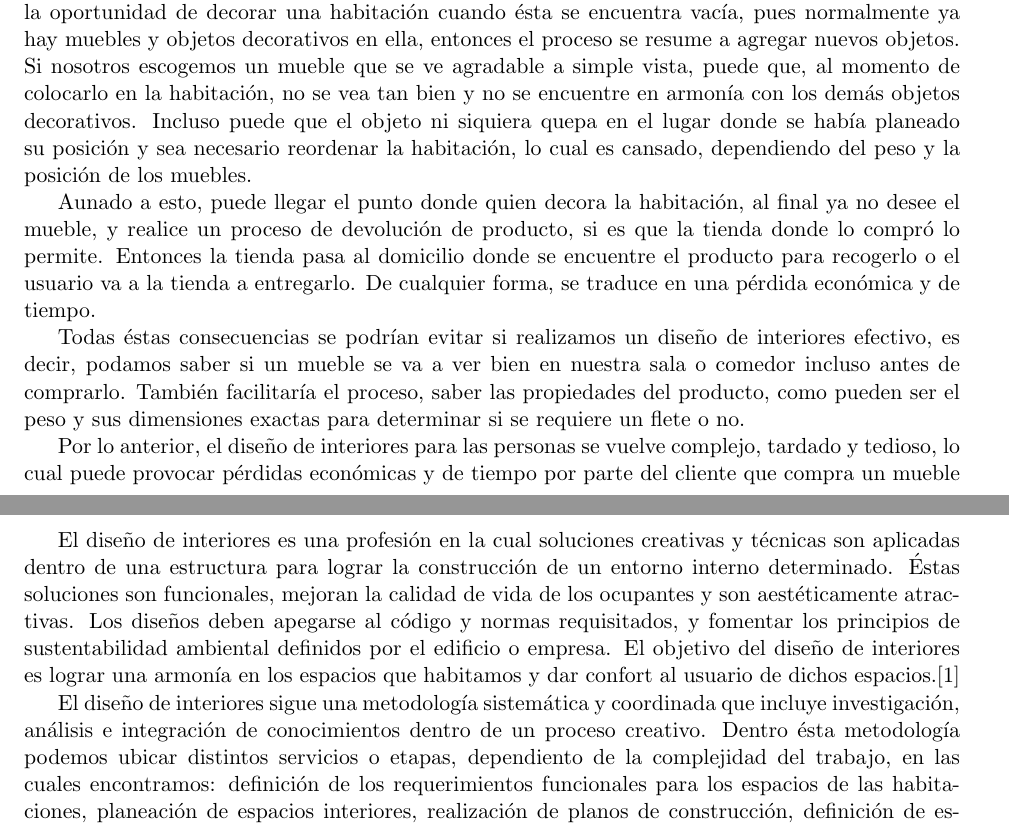
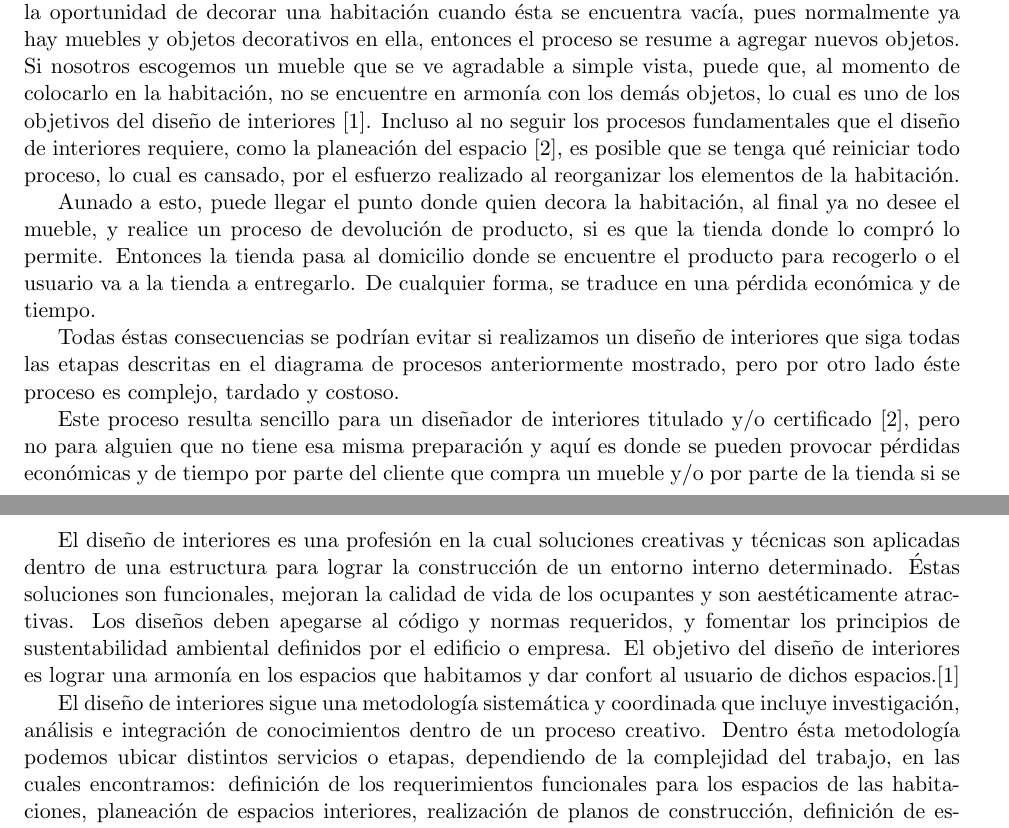
Before and after one commit to Steven0110/TT2018-A002, a LaTeX thesis (TT2018-A002/TT2018-A002.tex, which reads TT2018-A002/introduccion/secciones/justificacion.tex, TT2018-A002/marcoTeorico/secciones/disenoInteriores.tex): two parts of pages 8 and 10 of 23, joined at a grey line, cut so that both start at the same text. Compiled offline with pdfLaTeX.

Commit message:
Correcciones ortográficas

```diff
--- a/TT2018-A002/introduccion/secciones/justificacion.tex
+++ b/TT2018-A002/introduccion/secciones/justificacion.tex
@@ -1,5 +1,5 @@
 \section{Justificación}
-Cuando nos cambiamos de hogar, inevitablemente tenemos que afrontarnos con la tarea de decorar las habitaciones que hay en él. En éste punto, hacerlo no resulta tan complicado dado que partimos de una habitación vacía y ésta se convierte en un lienzo en blanco para nuestra imaginación. Al no haber objetos presentes, la percepción espacial de quien decora no se ve afectada, de tal forma que éste escenario facilita el diseño de interiores. Desafortunadamente no siempre tenemos la oportunidad de decorar una habitación cuando ésta se encuentra vacía, pues normalmente ya hay muebles y objetos decorativos en ella, entonces el proceso se resume a agregar nuevos objetos. Si nosotros escogemos un mueble que se ve agradable a simple vista, puede que, al momento de colocarlo en la habitación, no se vea tan bien y no se encuentre en armonía con los demás objetos decorativos. Incluso puede que el objeto ni siquiera quepa en el lugar donde se había planeado su posición y sea necesario reordenar la habitación, lo cual es cansado, dependiendo del peso y la posición de los muebles.\par
+Cuando nos cambiamos de hogar, inevitablemente tenemos que afrontarnos con la tarea de decorar las habitaciones que hay en él. En éste punto, hacerlo no resulta tan complicado dado que partimos de una habitación vacía y ésta se convierte en un lienzo en blanco para nuestra imaginación. Al no haber objetos presentes, la percepción espacial de quien decora no se ve afectada, de tal forma que éste escenario facilita el diseño de interiores. Desafortunadamente no siempre tenemos la oportunidad de decorar una habitación cuando ésta se encuentra vacía, pues normalmente ya hay muebles y objetos decorativos en ella, entonces el proceso se resume a agregar nuevos objetos. Si nosotros escogemos un mueble que se ve agradable a simple vista, puede que, al momento de colocarlo en la habitación, no se encuentre en armonía con los demás objetos, lo cual es uno de los objetivos del diseño de interiores \cite{B01}. Incluso al no seguir los procesos fundamentales que el diseño de interiores requiere, como la planeación del espacio \cite{B02}, es posible que se tenga qué reiniciar todo proceso, lo cual es cansado, por el esfuerzo realizado al reorganizar los elementos de la habitación.\par
 Aunado a esto, puede llegar el punto donde quien decora la habitación, al final ya no desee el mueble, y realice un proceso de devolución de producto, si es que la tienda donde lo compró lo permite. Entonces la tienda pasa al domicilio donde se encuentre el producto para recogerlo o el usuario va a la tienda a entregarlo. De cualquier forma, se traduce en una pérdida económica y de tiempo.\par
-Todas éstas consecuencias se podrían evitar si realizamos un diseño de interiores efectivo, es decir, podamos saber si un mueble se va a ver bien en nuestra sala o comedor incluso antes de comprarlo. También facilitaría el proceso, saber las propiedades del producto, como pueden ser el peso y sus dimensiones exactas para determinar si se requiere un flete o no.\par
-Por lo anterior, el diseño de interiores  para las personas se vuelve complejo, tardado y tedioso, lo cual puede provocar pérdidas económicas y de tiempo por parte del cliente que compra un mueble y/o por parte de la tienda si se efectúa un proceso de devolución de producto dañando el prestigio de la tienda o sucursal asociada a la venta de estos muebles u objetos.
+Todas éstas consecuencias se podrían evitar si realizamos un diseño de interiores que siga todas las etapas descritas en el diagrama de procesos anteriormente mostrado, pero por otro lado éste proceso es complejo, tardado y costoso.\par
+Este proceso resulta sencillo para un diseñador de interiores titulado y/o certificado \cite{B02}, pero no para alguien que no tiene esa misma preparación y aquí es donde se pueden provocar pérdidas económicas y de tiempo por parte del cliente que compra un mueble y/o por parte de la tienda si se efectúa un proceso de devolución de producto dañando el prestigio de la tienda o sucursal asociada a la venta de estos muebles u objetos.\par
--- a/TT2018-A002/marcoTeorico/secciones/disenoInteriores.tex
+++ b/TT2018-A002/marcoTeorico/secciones/disenoInteriores.tex
@@ -1,7 +1,7 @@
 \section{Diseño de interiores}
 \subsection{Definicion}
-El diseño de interiores es una profesión en la cual soluciones creativas y técnicas son aplicadas dentro de una estructura para lograr la construcción de un entorno interno determinado. Éstas soluciones son funcionales, mejoran la calidad de vida de los ocupantes y son aestéticamente atractivas. Los diseños deben apegarse al código y normas requisitados, y fomentar los principios de sustentabilidad ambiental definidos por el edificio o empresa. El objetivo del diseño de interiores es lograr una armonía en los espacios que habitamos y dar confort al usuario de dichos espacios.\cite{B01} \par
-El diseño de interiores sigue una metodología sistemática y coordinada que incluye investigación, análisis e integración de conocimientos dentro de un proceso creativo. Dentro ésta metodología podemos ubicar distintos servicios o etapas, dependiento de la complejidad del trabajo, en las cuales encontramos: definición de los requerimientos funcionales para los espacios de las habitaciones, planeación de espacios interiores, realización de planos de construcción, definición de especificaciones de ubicación, colores y acabados en piso, paredes, materiales, equipo, mobiliario y muebles, administración de contratos de fabricación o instalación, etc.\par
+El diseño de interiores es una profesión en la cual soluciones creativas y técnicas son aplicadas dentro de una estructura para lograr la construcción de un entorno interno determinado. Éstas soluciones son funcionales, mejoran la calidad de vida de los ocupantes y son aestéticamente atractivas. Los diseños deben apegarse al código y normas requeridos, y fomentar los principios de sustentabilidad ambiental definidos por el edificio o empresa. El objetivo del diseño de interiores es lograr una armonía en los espacios que habitamos y dar confort al usuario de dichos espacios.\cite{B01} \par
+El diseño de interiores sigue una metodología sistemática y coordinada que incluye investigación, análisis e integración de conocimientos dentro de un proceso creativo. Dentro ésta metodología podemos ubicar distintos servicios o etapas, dependiendo de la complejidad del trabajo, en las cuales encontramos: definición de los requerimientos funcionales para los espacios de las habitaciones, planeación de espacios interiores, realización de planos de construcción, definición de especificaciones de ubicación, colores y acabados en piso, paredes, materiales, equipo, mobiliario y muebles, administración de contratos de fabricación o instalación, etc.\par
 En Estados Unidos el diseño de interiores es la única rama del diseño que está sujeta a las regulaciones federales y la ley gubernamental.\cite{B02}
 \subsection{El diseño de interiores a través de la historia}
 
```
Also changed, not shown: TT2018-A002/marcoTeorico/secciones/realidadAumentada.tex (+1 -1 lines), TT2018-A002/marcoTeorico/secciones/disenoInteriores.tex (2 more changed lines).
